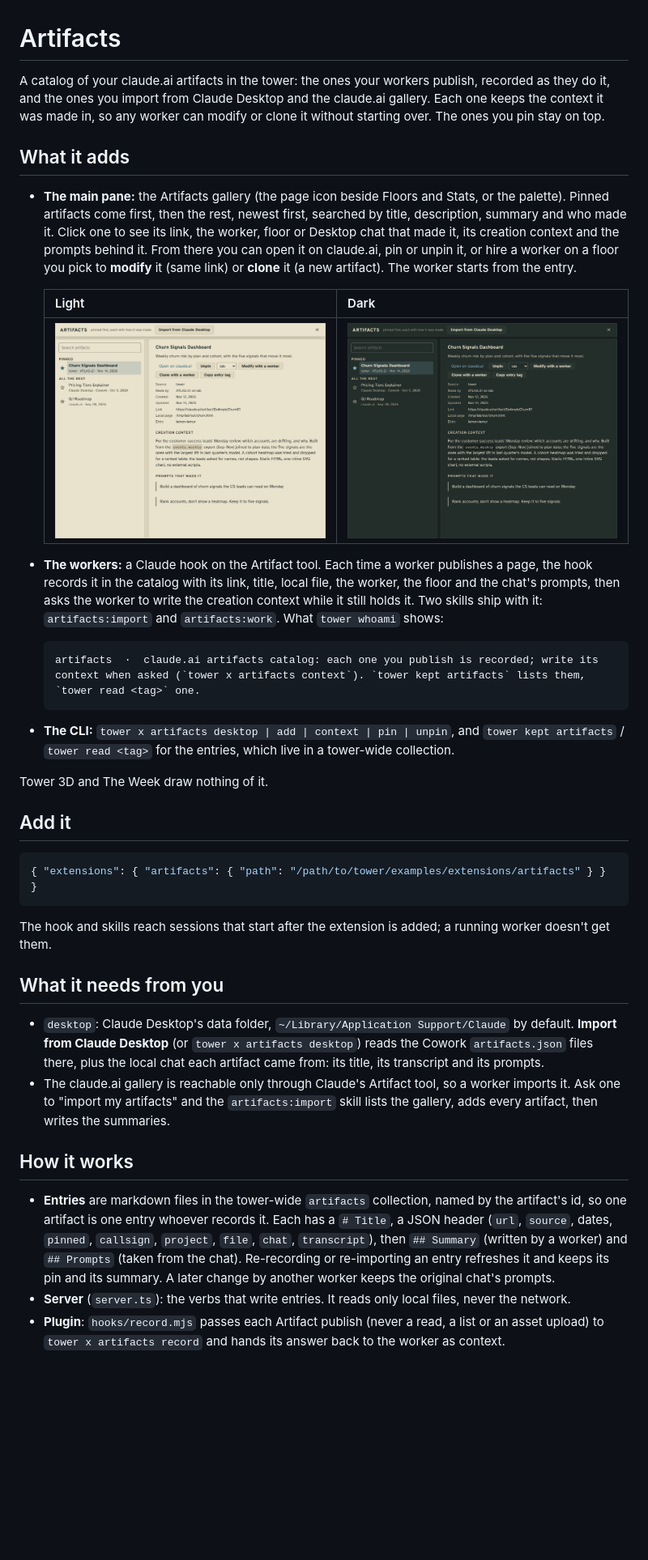
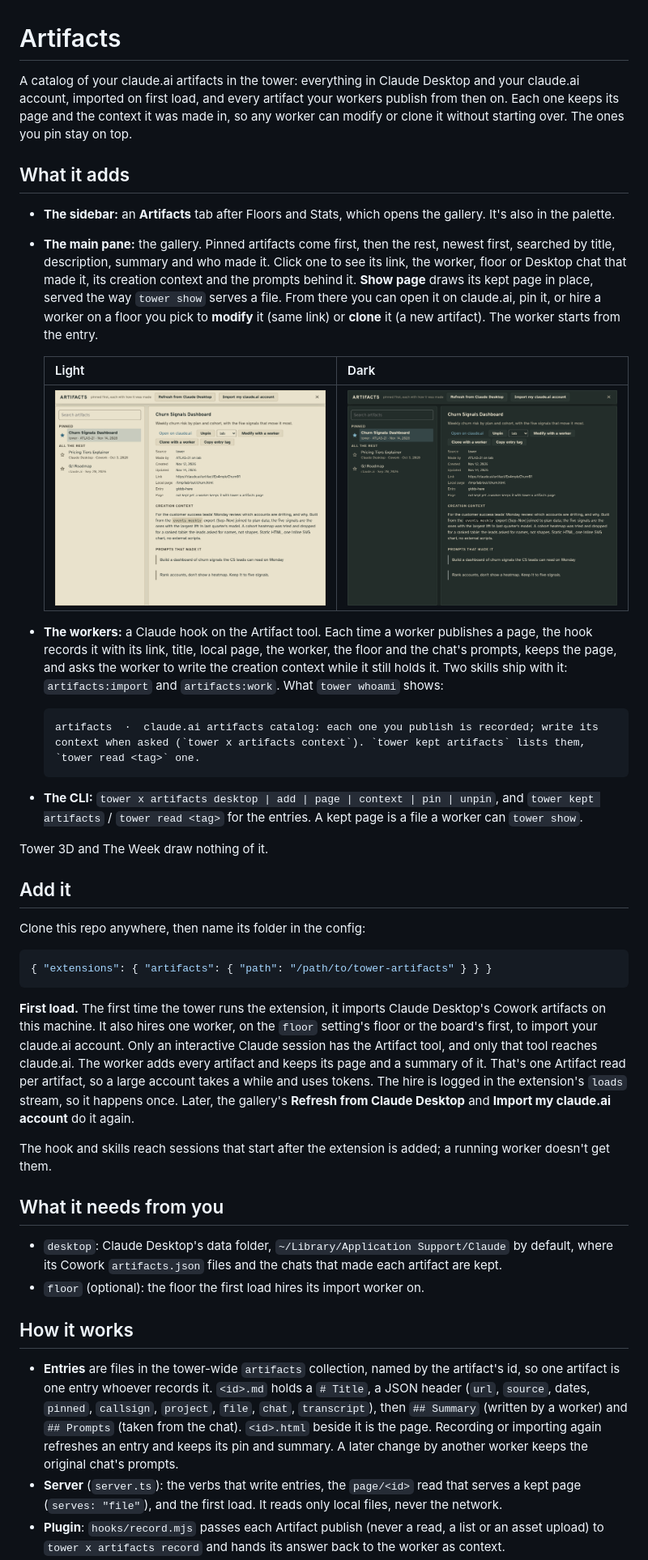
Before and after one commit to luckasfrigo/tower-artifacts, a Markdown page: README.md, the part around one of its changes. Shown at 81% size. Drawn GitHub-style; pictures changed too: shots/gallery-dark.png, shots/gallery-light.png; blank space fills up the shorter version.

````diff
--- a/README.md
+++ b/README.md
@@ -1,23 +1,24 @@
 # Artifacts
 
-A catalog of your claude.ai artifacts in the tower: the ones your workers publish, recorded as they do it, and the
-ones you import from Claude Desktop and the claude.ai gallery. Each one keeps the context it was made in, so any
-worker can modify or clone it without starting over. The ones you pin stay on top.
+A catalog of your claude.ai artifacts in the tower: everything in Claude Desktop and your claude.ai account,
+imported on first load, and every artifact your workers publish from then on. Each one keeps its page and the
+context it was made in, so any worker can modify or clone it without starting over. The ones you pin stay on top.
 
 ## What it adds
 
-- **The main pane:** the Artifacts gallery (the page icon beside Floors and Stats, or the palette). Pinned artifacts
-  come first, then the rest, newest first, searched by title, description, summary and who made it. Click one to
-  see its link, the worker, floor or Desktop chat that made it, its creation context and the prompts behind it. From
-  there you can open it on claude.ai, pin or unpin it, or hire a worker on a floor you pick to **modify** it (same
-  link) or **clone** it (a new artifact). The worker starts from the entry.
+- **The sidebar:** an **Artifacts** tab after Floors and Stats, which opens the gallery. It's also in the palette.
+- **The main pane:** the gallery. Pinned artifacts come first, then the rest, newest first, searched by title,
+  description, summary and who made it. Click one to see its link, the worker, floor or Desktop chat that made it,
+  its creation context and the prompts behind it. **Show page** draws its kept page in place, served the way `tower
+  show` serves a file. From there you can open it on claude.ai, pin it, or hire a worker on a floor you pick to
+  **modify** it (same link) or **clone** it (a new artifact). The worker starts from the entry.
 
   | Light | Dark |
   | --- | --- |
   | ![The gallery](shots/gallery-light.png) | ![The gallery](shots/gallery-dark.png) |
 
-- **The workers:** a Claude hook on the Artifact tool. Each time a worker publishes a page, the hook records it in
-  the catalog with its link, title, local file, the worker, the floor and the chat's prompts, then asks the worker to
+- **The workers:** a Claude hook on the Artifact tool. Each time a worker publishes a page, the hook records it with
+  its link, title, local page, the worker, the floor and the chat's prompts, keeps the page, and asks the worker to
   write the creation context while it still holds it. Two skills ship with it: `artifacts:import` and
   `artifacts:work`. What `tower whoami` shows:
 
@@ -25,35 +26,42 @@ worker can modify or clone it without starting over. The ones you pin stay on to
   artifacts  ·  claude.ai artifacts catalog: each one you publish is recorded; write its context when asked (`tower x artifacts context`). `tower kept artifacts` lists them, `tower read <tag>` one.
   ```
 
-- **The CLI:** `tower x artifacts desktop | add | context | pin | unpin`, and `tower kept artifacts` / `tower read
-  <tag>` for the entries, which live in a tower-wide collection.
+- **The CLI:** `tower x artifacts desktop | add | page | context | pin | unpin`, and `tower kept artifacts` /
+  `tower read <tag>` for the entries. A kept page is a file a worker can `tower show`.
 
 Tower 3D and The Week draw nothing of it.
 
 ## Add it
 
+Clone this repo anywhere, then name its folder in the config:
+
 ```json
-{ "extensions": { "artifacts": { "path": "/path/to/tower/examples/extensions/artifacts" } } }
+{ "extensions": { "artifacts": { "path": "/path/to/tower-artifacts" } } }
 ```
+
+**First load.** The first time the tower runs the extension, it imports Claude Desktop's Cowork artifacts on this
+machine. It also hires one worker, on the `floor` setting's floor or the board's first, to import your claude.ai
+account. Only an interactive Claude session has the Artifact tool, and only that tool reaches claude.ai. The worker
+adds every artifact and keeps its page and a summary of it. That's one Artifact read per artifact, so a large account
+takes a while and uses tokens. The hire is logged in the extension's `loads` stream, so it happens once. Later, the
+gallery's **Refresh from Claude Desktop** and **Import my claude.ai account** do it again.
 
 The hook and skills reach sessions that start after the extension is added; a running worker doesn't get them.
 
 ## What it needs from you
 
-- `desktop`: Claude Desktop's data folder, `~/Library/Application Support/Claude` by default. **Import from Claude
-  Desktop** (or `tower x artifacts desktop`) reads the Cowork `artifacts.json` files there, plus the local chat each
-  artifact came from: its title, its transcript and its prompts.
-- The claude.ai gallery is reachable only through Claude's Artifact tool, so a worker imports it. Ask one to
-  "import my artifacts" and the `artifacts:import` skill lists the gallery, adds every artifact, then writes the
-  summaries.
+- `desktop`: Claude Desktop's data folder, `~/Library/Application Support/Claude` by default, where its Cowork
+  `artifacts.json` files and the chats that made each artifact are kept.
+- `floor` (optional): the floor the first load hires its import worker on.
 
 ## How it works
 
-- **Entries** are markdown files in the tower-wide `artifacts` collection, named by the artifact's id, so one artifact
-  is one entry whoever records it. Each has a `# Title`, a JSON header (`url`, `source`, dates, `pinned`, `callsign`,
-  `project`, `file`, `chat`, `transcript`), then `## Summary` (written by a worker) and `## Prompts` (taken from the
-  chat). Re-recording or re-importing an entry refreshes it and keeps its pin and its summary. A later change by
-  another worker keeps the original chat's prompts.
-- **Server** (`server.ts`): the verbs that write entries. It reads only local files, never the network.
+- **Entries** are files in the tower-wide `artifacts` collection, named by the artifact's id, so one artifact is one
+  entry whoever records it. `<id>.md` holds a `# Title`, a JSON header (`url`, `source`, dates, `pinned`,
+  `callsign`, `project`, `file`, `chat`, `transcript`), then `## Summary` (written by a worker) and `## Prompts`
+  (taken from the chat). `<id>.html` beside it is the page. Recording or importing again refreshes an entry and keeps
+  its pin and summary. A later change by another worker keeps the original chat's prompts.
+- **Server** (`server.ts`): the verbs that write entries, the `page/<id>` read that serves a kept page (`serves:
+  "file"`), and the first load. It reads only local files, never the network.
 - **Plugin**: `hooks/record.mjs` passes each Artifact publish (never a read, a list or an asset upload) to
   `tower x artifacts record` and hands its answer back to the worker as context.
````
Also changed, not shown: other parts of README.md (+15 -5 lines), 8 other files.
